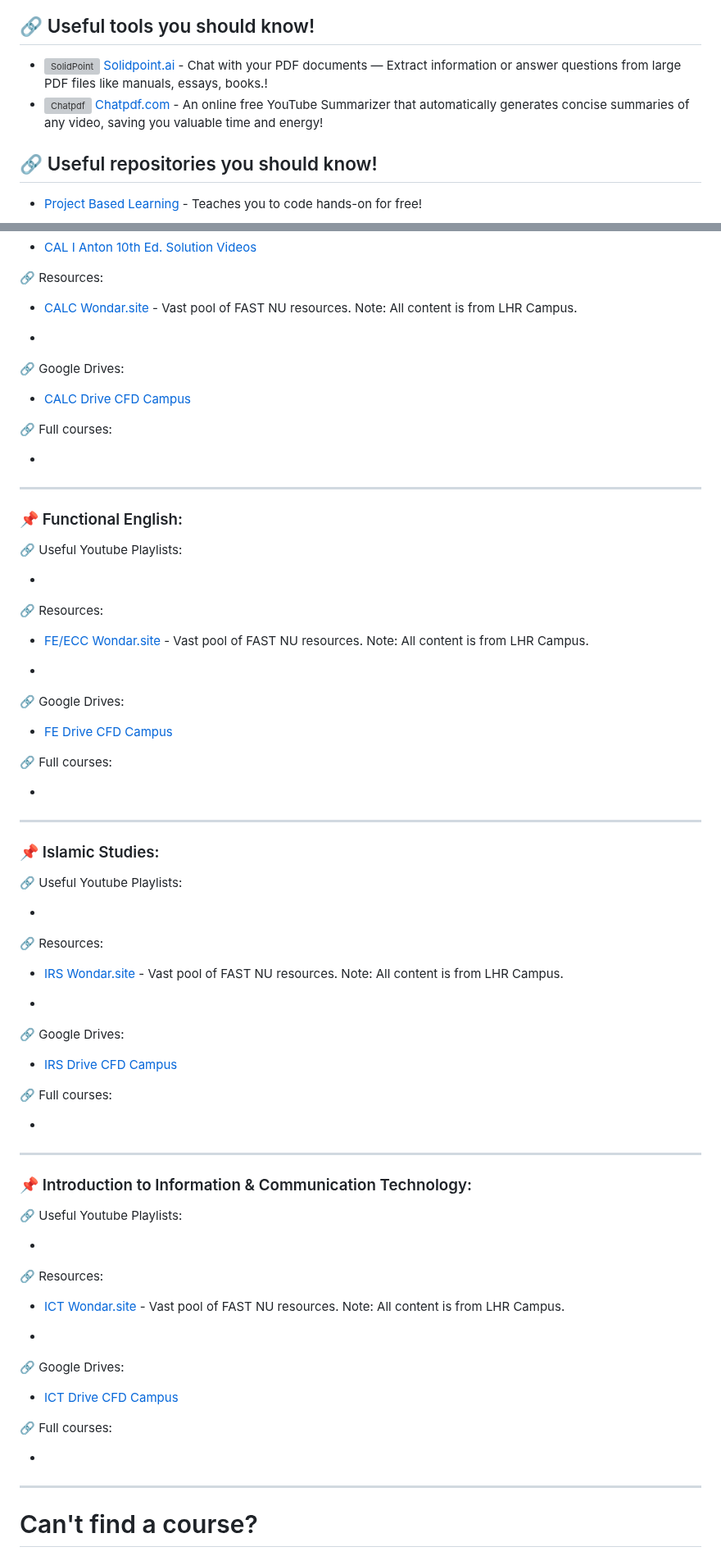
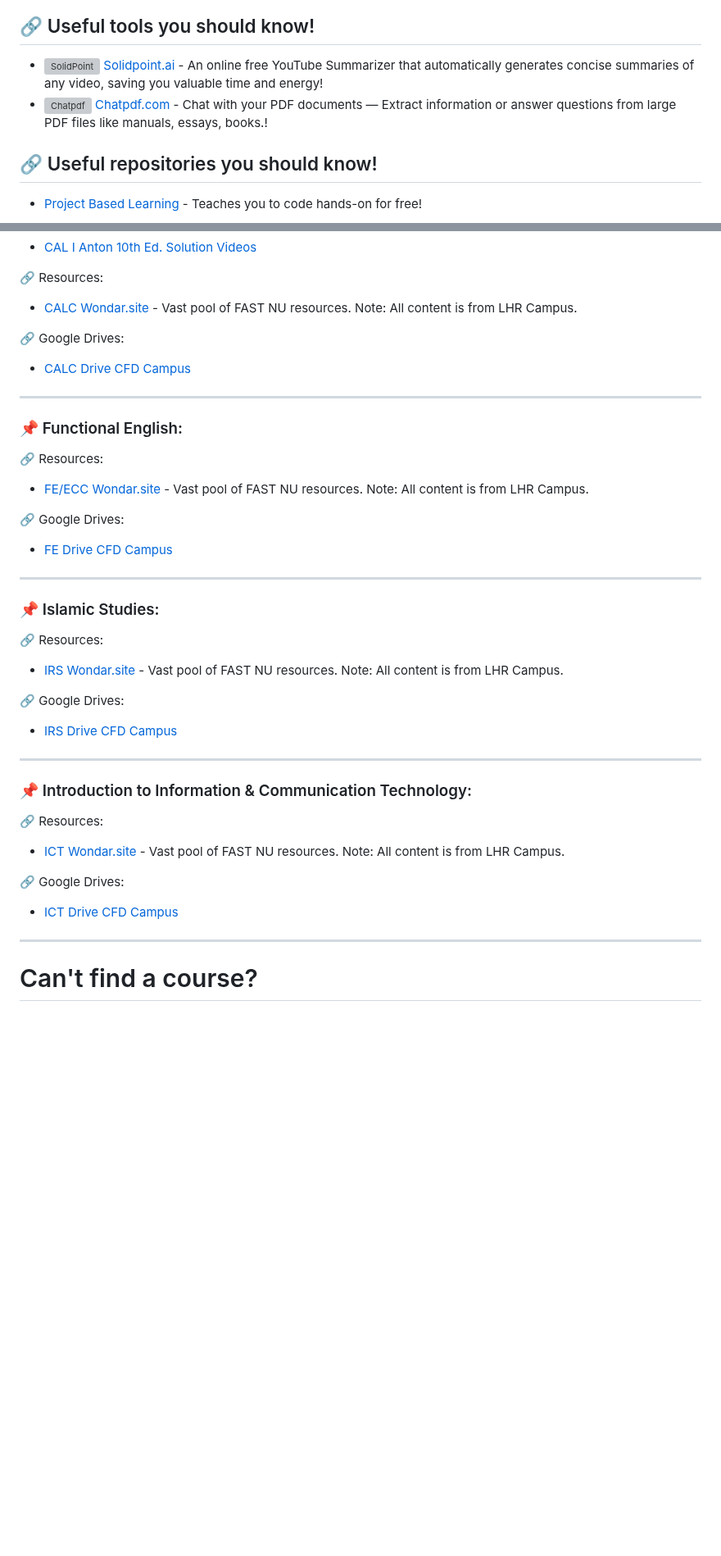
Before and after one commit to MuxammilSidd/FAST-KHI-Semester-1, a Markdown page: README.md, 2 parts joined by grey strips. Shown at 82% size. Drawn GitHub-style; blank space fills up the shorter version; grey boxes are pictures that could not be loaded.

```diff
--- a/README.md
+++ b/README.md
@@ -55,11 +53,11 @@ Welcome FASTians! Here you can find relevant material for your first semester (B
 ## 🔗 Useful tools you should know!
 - <a href="https://solidpoint.ai/">
     <img src="https://encrypted-tbn0.gstatic.com/images?q=tbn:ANd9GcSeMd6S0X2XFnVQLDr-kTJsyKjMhDwPCwFg9Q&s" alt="SolidPoint" width="25" height="25" style="vertical-align:middle; margin-bottom: px; text-decoration:none; border:none; border-radius: 8px"> Solidpoint.ai
-  </a> - Chat with your PDF documents — Extract information or answer questions from large PDF files like manuals, essays, books.!
+  </a> - An online free YouTube Summarizer that automatically generates concise summaries of any video, saving you valuable time and energy!
 
 - <a href="https://www.chatpdf.com/">
     <img src="https://pipedream.com/s.v0/app_n5hv82/logo/orig" alt="Chatpdf" width="25" height="25" style="vertical-align:middle; margin-bottom: 1px; text-decoration:none; border:none; border-radius: 8px"> Chatpdf.com
-  </a> - An online free YouTube Summarizer that automatically generates concise summaries of any video, saving you valuable time and energy!
+  </a> - Chat with your PDF documents — Extract information or answer questions from large PDF files like manuals, essays, books.!
 
 ## 🔗 Useful repositories you should know!
 - [Project Based Learning](https://github.com/practical-tutorials/project-based-learning) - Teaches you to code hands-on for free!
@@ -143,67 +135,38 @@ pata chale toh mujhe bhi bata dena pls
 🔗 Resources:
 - [CALC Wondar.site](https://www.wondar.site/subject/calculus-cal) - Vast pool of FAST NU resources. Note: All content is from LHR Campus.
 
-- []()
-
 🔗 Google Drives:
 - [CALC Drive CFD Campus](https://drive.google.com/drive/folders/1eEKS3DZajONaETkL7l4yIfWdrbJbbIpi?usp=drive_link)
-
-🔗 Full courses:
-- []()
 
 ---
 
 ### 📌 Functional English:
 
-🔗 Useful Youtube Playlists:
-- []()
-
 🔗 Resources:
 - [FE/ECC Wondar.site](https://www.wondar.site/subject/english-comprehension-and-composition-eng-comp) - Vast pool of FAST NU resources. Note: All content is from LHR Campus.
 
-- []()
-
 🔗 Google Drives:
 - [FE Drive CFD Campus](https://drive.google.com/drive/folders/1n-MDd1IQmHskZKAwoy05Dbjj5Qs04IPN?usp=drive_link)
-
-🔗 Full courses:
-- []()
 
 ---
 
 ### 📌 Islamic Studies:
 
-🔗 Useful Youtube Playlists:
-- []()
-
 🔗 Resources:
 - [IRS Wondar.site](https://www.wondar.site/subject/islamic-studies) - Vast pool of FAST NU resources. Note: All content is from LHR Campus.
 
-- []()
-
 🔗 Google Drives:
 - [IRS Drive CFD Campus](https://drive.google.com/drive/folders/14iLvAT20UAdGTxl0DQYM0FfsiviUfl_4?usp=drive_link)
-
-🔗 Full courses:
-- []()
 
 ---
 
 ### 📌 Introduction to Information & Communication Technology:
 
-🔗 Useful Youtube Playlists:
-- []()
-
 🔗 Resources:
 - [ICT Wondar.site](https://www.wondar.site/subject/introduction-to-ict-iict) - Vast pool of FAST NU resources. Note: All content is from LHR Campus.
 
-- []()
-
 🔗 Google Drives:
 - [ICT Drive CFD Campus](https://drive.google.com/drive/folders/1yPk8VZbbB731S27JjBArGthtsJ89CiRS?usp=drive_link)
-
-🔗 Full courses:
-- []()
 
 ---
 <h1 style="text-align: center;">Can't find a course?</h2>
```
Also changed, not shown: other parts of README.md (+4 -12 lines).
